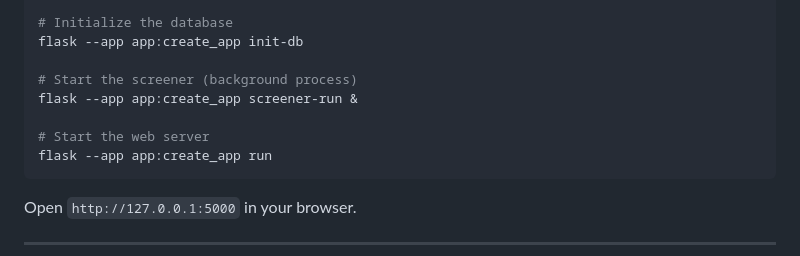
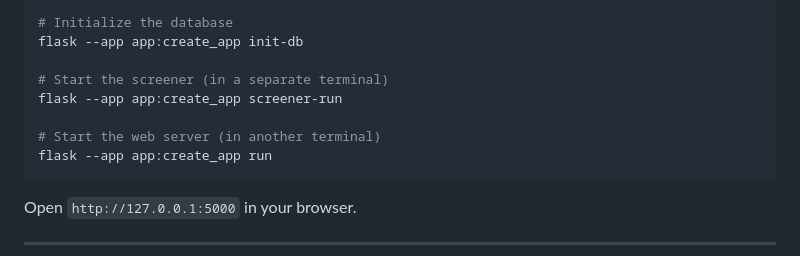
Before and after one commit to foxclerec/bybit-pump-screener-light, a Markdown page: README.md, the part around the change. GitHub-like rendering.

Commit message:
docs: fix README — remove & from screener-run, clarify separate terminals

````diff
--- a/README.md
+++ b/README.md
@@ -104,10 +104,10 @@ echo "SECRET_KEY=$(python -c 'import secrets; print(secrets.token_hex(32))')" >
 # Initialize the database
 flask --app app:create_app init-db
 
-# Start the screener (background process)
-flask --app app:create_app screener-run &
+# Start the screener (in a separate terminal)
+flask --app app:create_app screener-run
 
-# Start the web server
+# Start the web server (in another terminal)
 flask --app app:create_app run
 ```
 
````
